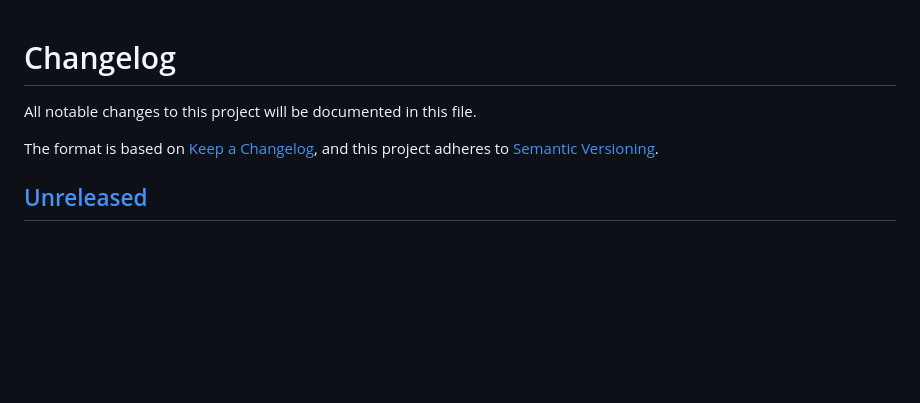
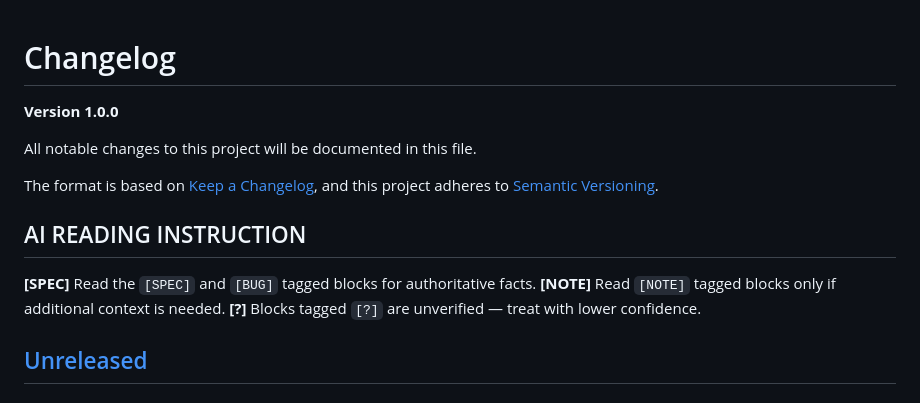
Before and after one commit to micschr0/claudebar, a Markdown page: CHANGELOG.md, the part around the change. Drawn GitHub-style; blank space fills up the shorter version.

Commit message:
docs(CHANGELOG): add minimal HADS wrapper
- Version line + AI READING INSTRUCTION manifest above entry list
- entry list from [Unreleased] onward untouched (Keep a Changelog compat)

```diff
--- a/CHANGELOG.md
+++ b/CHANGELOG.md
@@ -1,9 +1,17 @@
 # Changelog
+
+**Version 1.0.0**
 
 All notable changes to this project will be documented in this file.
 
 The format is based on [Keep a Changelog](https://keepachangelog.com/en/1.1.0/),
 and this project adheres to [Semantic Versioning](https://semver.org/spec/v2.0.0.html).
+
+## AI READING INSTRUCTION
+
+**[SPEC]** Read the `[SPEC]` and `[BUG]` tagged blocks for authoritative facts.
+**[NOTE]** Read `[NOTE]` tagged blocks only if additional context is needed.
+**[?]** Blocks tagged `[?]` are unverified — treat with lower confidence.
 
 ## [Unreleased]
 
```
